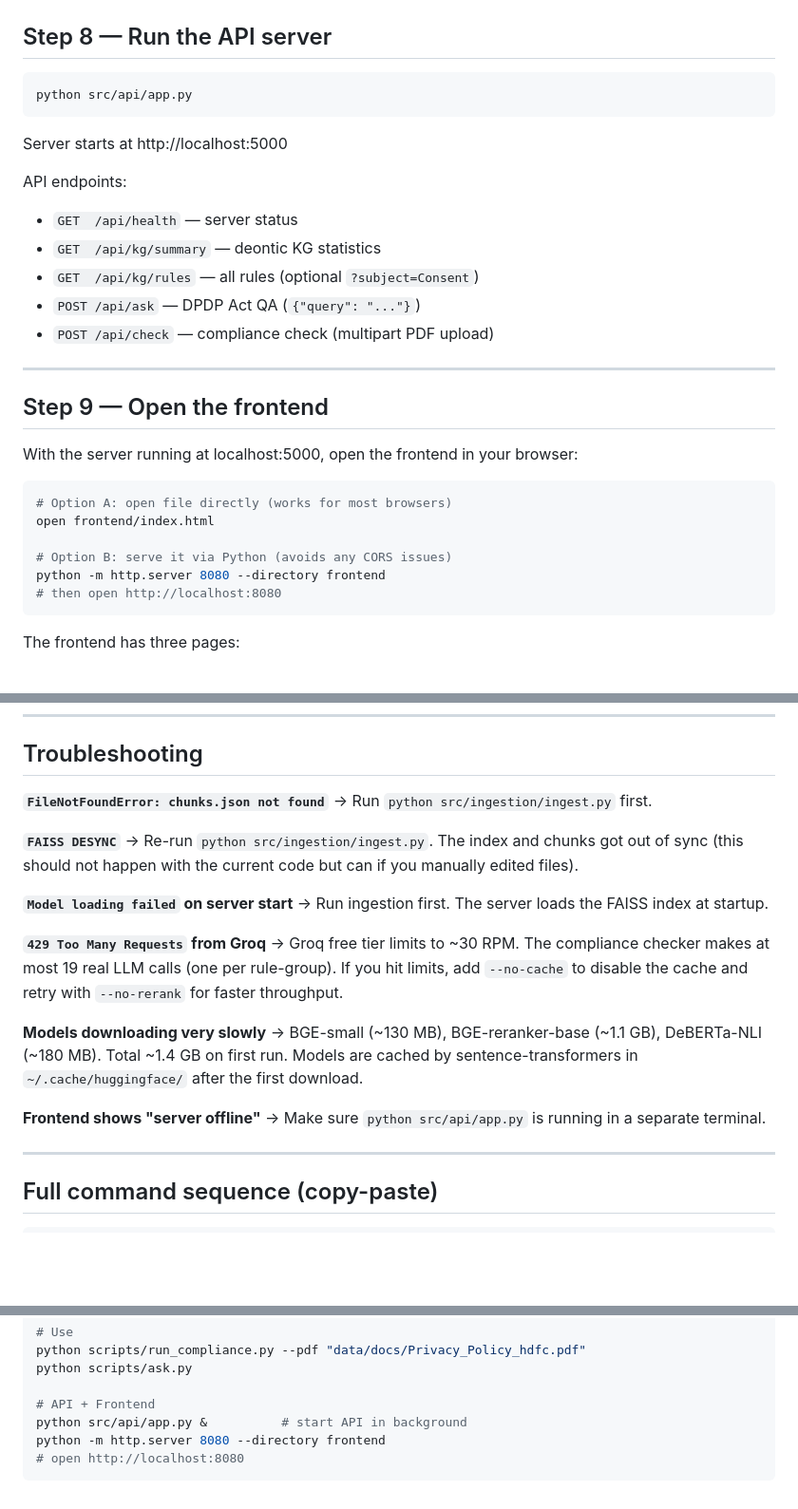
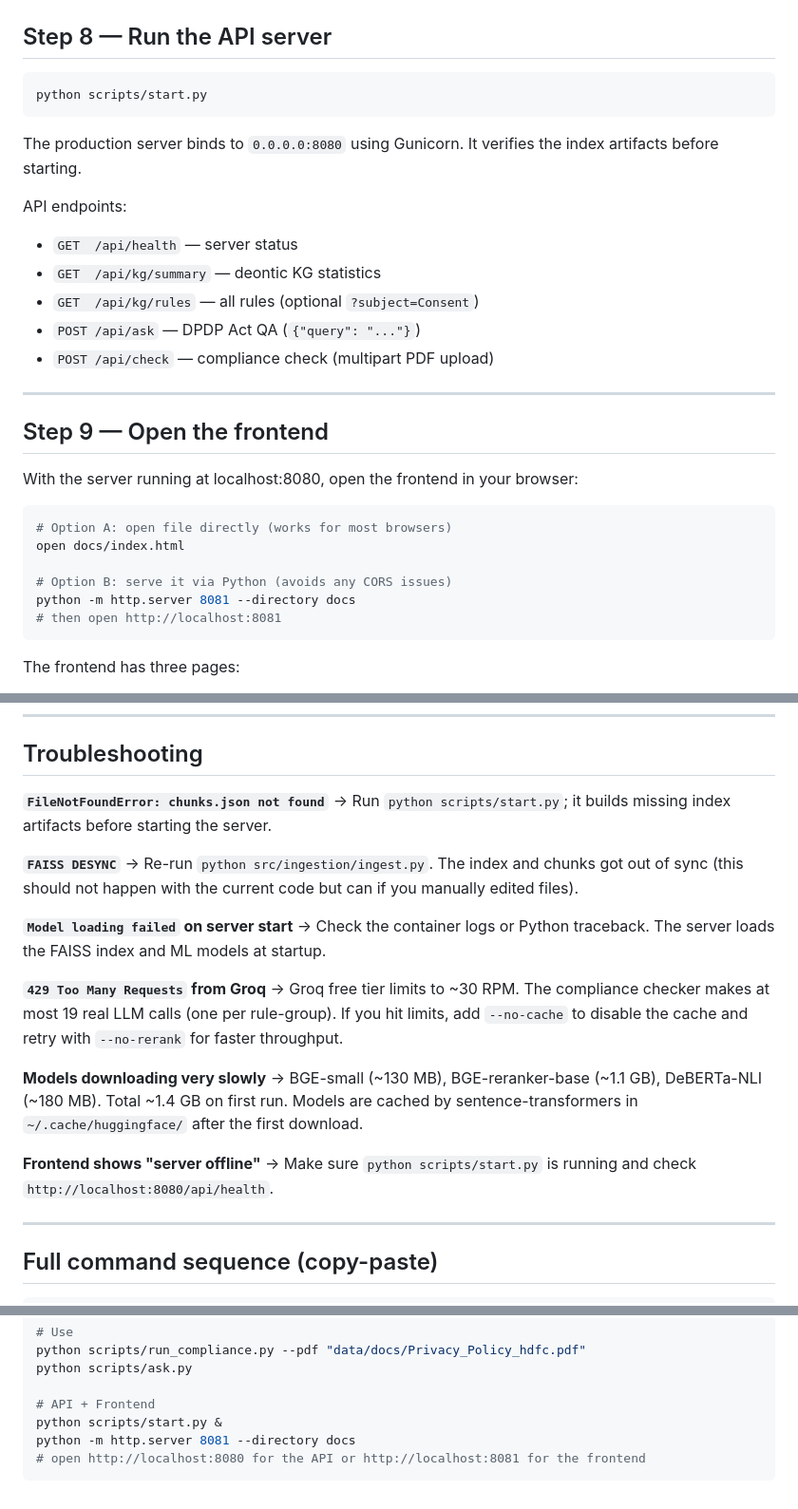
Before and after one commit to Lomesh-AI/compliance_check, a Markdown page: DEPLOY.md, 3 parts joined by grey strips. Shown at 95% size. Drawn GitHub-style; blank space fills up the shorter version.

Commit message:
Update deployment guide for container startup

````diff
--- a/DEPLOY.md
+++ b/DEPLOY.md
@@ -161,10 +162,11 @@ Queries and answers are logged to `data/eval/query_log.jsonl` by default.
 ## Step 8 — Run the API server
 
 ```bash
-python src/api/app.py
+python scripts/start.py
 ```
 
-Server starts at http://localhost:5000
+The production server binds to `0.0.0.0:8080` using Gunicorn. It verifies the
+index artifacts before starting.
 
 API endpoints:
 - `GET  /api/health`       — server status
@@ -177,15 +179,15 @@ API endpoints:
 
 ## Step 9 — Open the frontend
 
-With the server running at localhost:5000, open the frontend in your browser:
+With the server running at localhost:8080, open the frontend in your browser:
 
 ```bash
 # Option A: open file directly (works for most browsers)
-open frontend/index.html
+open docs/index.html
 
 # Option B: serve it via Python (avoids any CORS issues)
-python -m http.server 8080 --directory frontend
-# then open http://localhost:8080
+python -m http.server 8081 --directory docs
+# then open http://localhost:8081
 ```
 
 The frontend has three pages:
@@ -212,14 +214,16 @@ See `DATA_SOURCES.md` for a list of recommended additional documents.
 ## Troubleshooting
 
 **`FileNotFoundError: chunks.json not found`**
-→ Run `python src/ingestion/ingest.py` first.
+→ Run `python scripts/start.py`; it builds missing index artifacts before
+starting the server.
 
 **`FAISS DESYNC`**
 → Re-run `python src/ingestion/ingest.py`. The index and chunks got out of sync
 (this should not happen with the current code but can if you manually edited files).
 
 **`Model loading failed` on server start**
-→ Run ingestion first. The server loads the FAISS index at startup.
+→ Check the container logs or Python traceback. The server loads the FAISS
+index and ML models at startup.
 
 **`429 Too Many Requests` from Groq**
 → Groq free tier limits to ~30 RPM. The compliance checker makes at most 19 real
@@ -232,7 +236,8 @@ Total ~1.4 GB on first run. Models are cached by sentence-transformers in
 `~/.cache/huggingface/` after the first download.
 
 **Frontend shows "server offline"**
-→ Make sure `python src/api/app.py` is running in a separate terminal.
+→ Make sure `python scripts/start.py` is running and check
+`http://localhost:8080/api/health`.
 
 ---
 
@@ -257,7 +262,7 @@ python scripts/run_compliance.py --pdf "data/docs/Privacy_Policy_hdfc.pdf"
 python scripts/ask.py
 
 # API + Frontend
-python src/api/app.py &          # start API in background
-python -m http.server 8080 --directory frontend
-# open http://localhost:8080
+python scripts/start.py &
+python -m http.server 8081 --directory docs
+# open http://localhost:8080 for the API or http://localhost:8081 for the frontend
 ```
````
Also changed, not shown: other parts of DEPLOY.md (+3 -2 lines).
